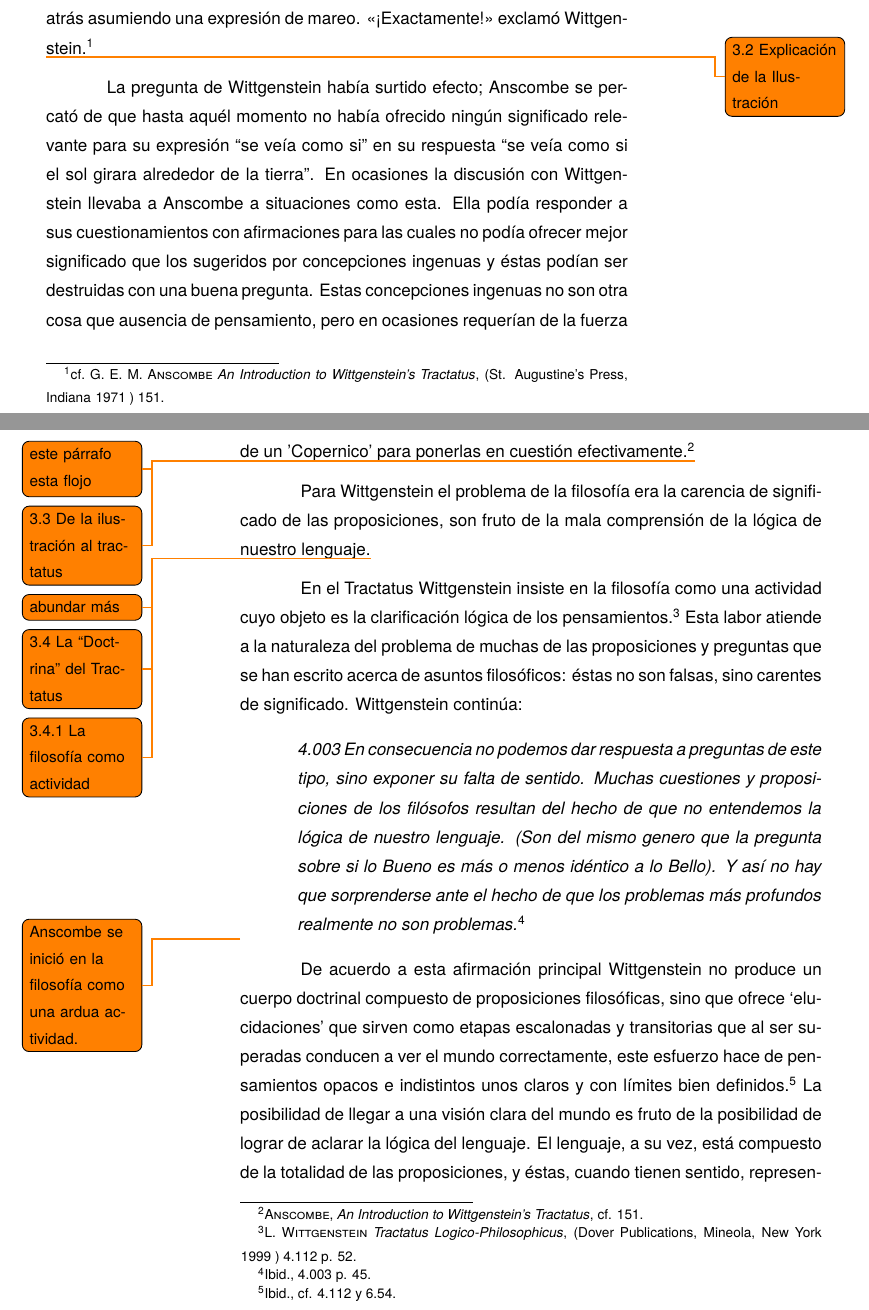
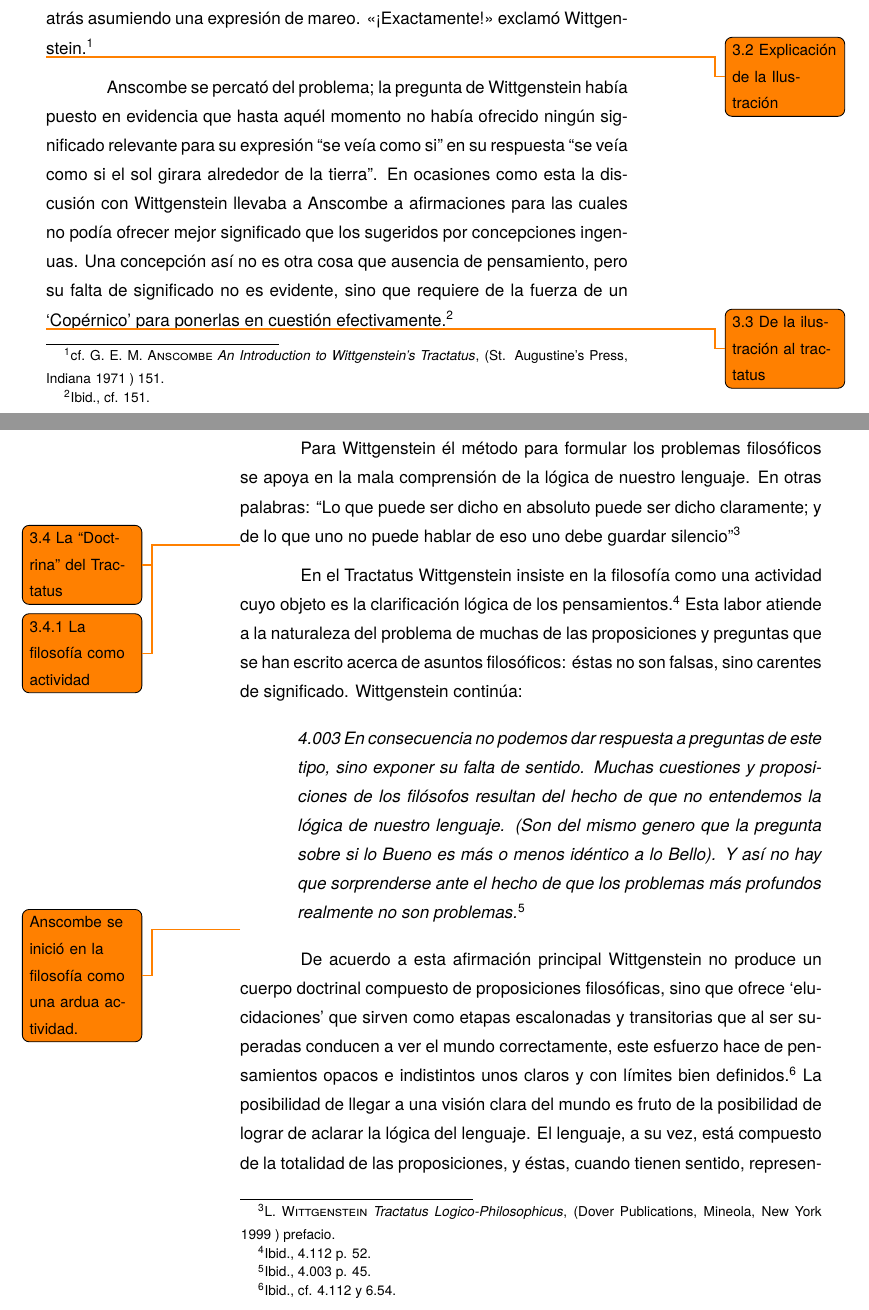
Before and after one commit to jdelcueto/Tesina, a LaTeX document (tex/ch3.tex, which reads tex/ch3/anscombe_and_wittgenstein.tex): two parts of pages 1 and 2 of 6, joined at a grey line, cut so that both start at the same text. Compiled offline with XeLaTeX.

Commit message:
a new year

```diff
--- a/tex/ch3/anscombe_and_wittgenstein.tex
+++ b/tex/ch3/anscombe_and_wittgenstein.tex
@@ -17,17 +17,16 @@ movimiento circular, se inclinó hacia atrás asumiendo una expresión de mareo.
 <<¡Exactamente!>> exclamó Wittgenstein. \footcite[cf.][151]{IWT}
 
 %SEGUNDA CUESTIÓN: EXPLICACIÓN DE LA ILUSTRACIÓN
-\todo{3.2 Explicación de la Ilustración}La pregunta de Wittgenstein había
-surtido efecto; Anscombe se percató de que hasta aquél momento no había ofrecido
-ningún significado relevante para su expresión ``se veía como si'' en su
-respuesta ``se veía como si el sol girara alrededor de la tierra''. En ocasiones
-la discusión con Wittgenstein llevaba a Anscombe a situaciones como esta. Ella
-podía responder a sus cuestionamientos con afirmaciones para las cuales no podía
-ofrecer mejor significado que los sugeridos por concepciones ingenuas y éstas
-podían ser destruidas con una buena pregunta. Estas concepciones ingenuas no son
-otra cosa que ausencia de pensamiento, pero en ocasiones requerían de la fuerza
-de un 'Copernico' para ponerlas en cuestión efectivamente.\footcite[cf.
-151]{IWT}\todo{este párrafo esta flojo}
+\todo{3.2 Explicación de la Ilustración}Anscombe se percató del problema; la
+pregunta de Wittgenstein había puesto en evidencia que hasta aquél momento no
+había ofrecido ningún significado relevante para su expresión ``se veía como
+si'' en su  respuesta ``se veía como si el sol girara alrededor de la tierra''.
+En ocasiones como esta la discusión con Wittgenstein llevaba a Anscombe a
+afirmaciones para las cuales no podía ofrecer mejor significado que los
+sugeridos por concepciones ingenuas. Una concepción así no es otra cosa que
+ausencia de pensamiento, pero su falta de significado no es evidente, sino que
+requiere de la fuerza de un `Copérnico' para ponerlas en cuestión
+efectivamente.\footcite[cf. 151]{IWT}
 
 %TERCERA CUESTIÓN: DE LA ILUSTRACIÓN AL TRACTATUS
 
@@ -35,9 +34,11 @@ de un 'Copernico' para ponerlas en cuestión efectivamente.\footcite[cf.
 %hacer un tratado. En el 18 lo acabó. En el 19 envió el manuscrito a R. En el 22
 %lo publicó.
 
-\todo{3.3 De la ilustración al tractatus}Para Wittgenstein el problema de la
-filosofía era la carencia de significado de las proposiciones, son fruto de la
-mala comprensión de la lógica de nuestro lenguaje.\todo{abundar más}
+\todo{3.3 De la ilustración al tractatus}Para Wittgenstein él método para
+formular los problemas filosóficos se apoya en la mala comprensión de la lógica
+de nuestro lenguaje. En otras palabras: \citalitinterlin{Lo que puede ser dicho en
+    absoluto puede ser dicho claramente; y de lo que uno no puede hablar de eso
+    uno debe guardar silencio}\footcite[prefacio]{tractatus}
 
 %CUARTA CUESTIÓN: LA ``DOCTRINA'' DEL TRACTATUS
 \todo{3.4 La ``Doctrina'' del Tractatus}
```
Also changed, not shown: staging/main.pdf, tex/ch3/anscombe_and_wittgenstein.tex (2 more changed lines), 1 other file.
